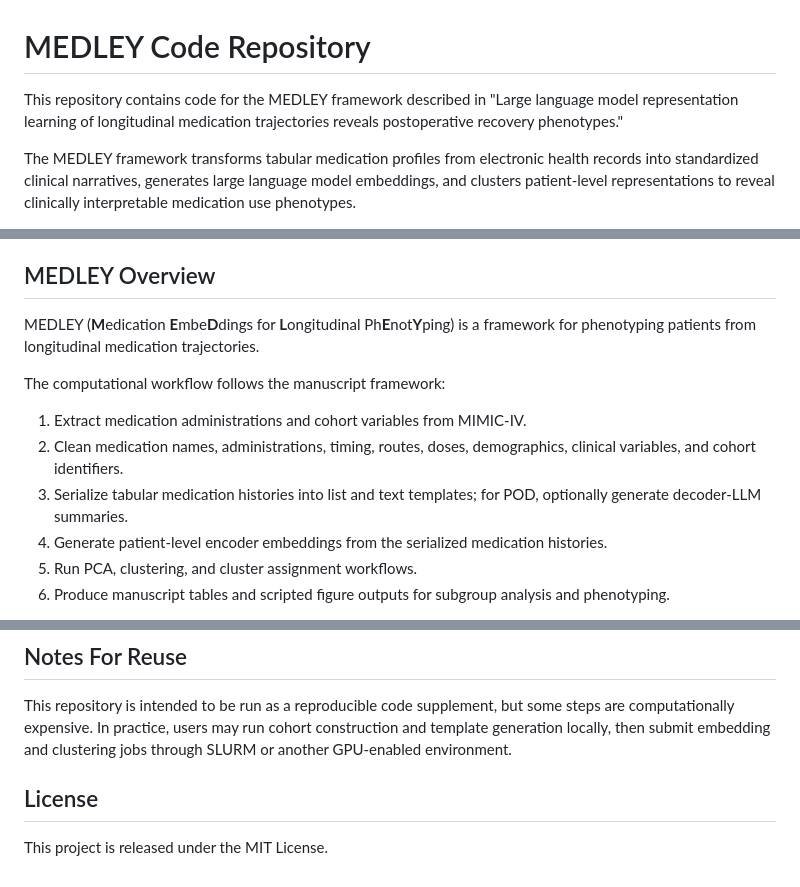
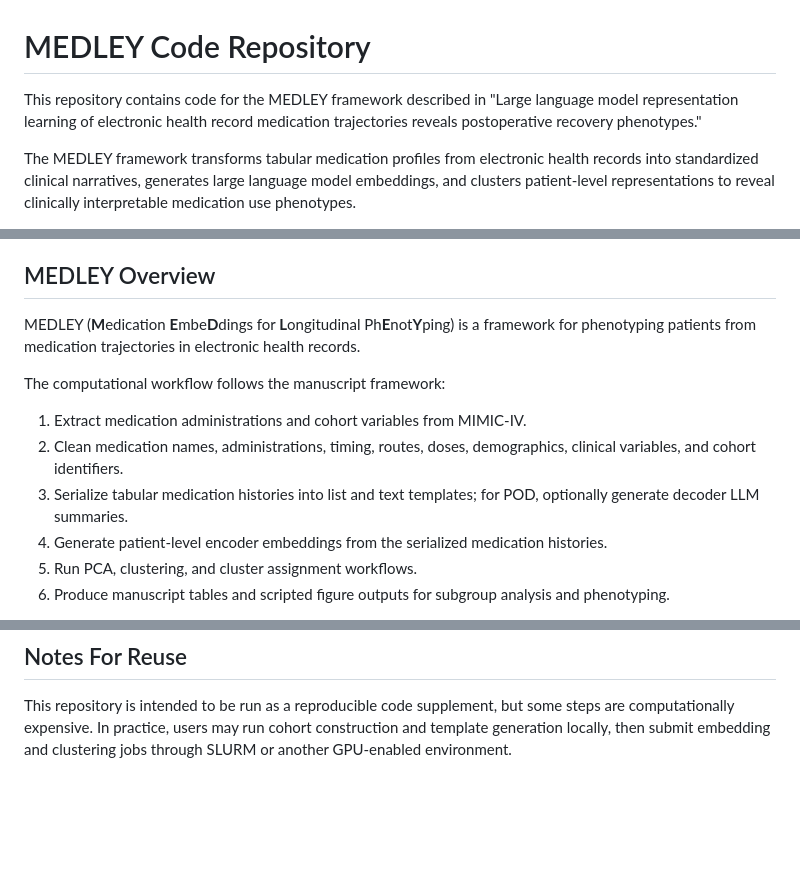
Before and after one commit to thomasjoyce7/MEDLEY, a Markdown page: README.md, 3 parts joined by grey strips. GitHub-like rendering; blank space fills up the shorter version.

```diff
--- a/README.md
+++ b/README.md
@@ -1,6 +1,6 @@
 # MEDLEY Code Repository
 
-This repository contains code for the MEDLEY framework described in "Large language model representation learning of longitudinal medication trajectories reveals postoperative recovery phenotypes."
+This repository contains code for the MEDLEY framework described in "Large language model representation learning of electronic health record medication trajectories reveals postoperative recovery phenotypes."
 
 The MEDLEY framework transforms tabular medication profiles from electronic health records into standardized clinical narratives, generates large language model embeddings, and clusters patient-level representations to reveal clinically interpretable medication use phenotypes.
 
@@ -23,13 +23,13 @@ Database access is restricted to credentialed PhysioNet users who have completed
 
 ## MEDLEY Overview
 
-MEDLEY (**M**edication **E**mbe**D**dings for **L**ongitudinal Ph**E**not**Y**ping) is a framework for phenotyping patients from longitudinal medication trajectories.
+MEDLEY (**M**edication **E**mbe**D**dings for **L**ongitudinal Ph**E**not**Y**ping) is a framework for phenotyping patients from medication trajectories in electronic health records.
 
 The computational workflow follows the manuscript framework:
 
 1. Extract medication administrations and cohort variables from MIMIC-IV.
 2. Clean medication names, administrations, timing, routes, doses, demographics, clinical variables, and cohort identifiers.
-3. Serialize tabular medication histories into list and text templates; for POD, optionally generate decoder-LLM summaries.
+3. Serialize tabular medication histories into list and text templates; for POD, optionally generate decoder LLM summaries.
 4. Generate patient-level encoder embeddings from the serialized medication histories.
 5. Run PCA, clustering, and cluster assignment workflows.
 6. Produce manuscript tables and scripted figure outputs for subgroup analysis and phenotyping.
@@ -227,7 +227,3 @@ The project uses both R and Python.
 ## Notes For Reuse
 
 This repository is intended to be run as a reproducible code supplement, but some steps are computationally expensive. In practice, users may run cohort construction and template generation locally, then submit embedding and clustering jobs through SLURM or another GPU-enabled environment.
-
-## License
-
-This project is released under the MIT License.
```
Also changed, not shown: other parts of README.md (+7 -7 lines).
